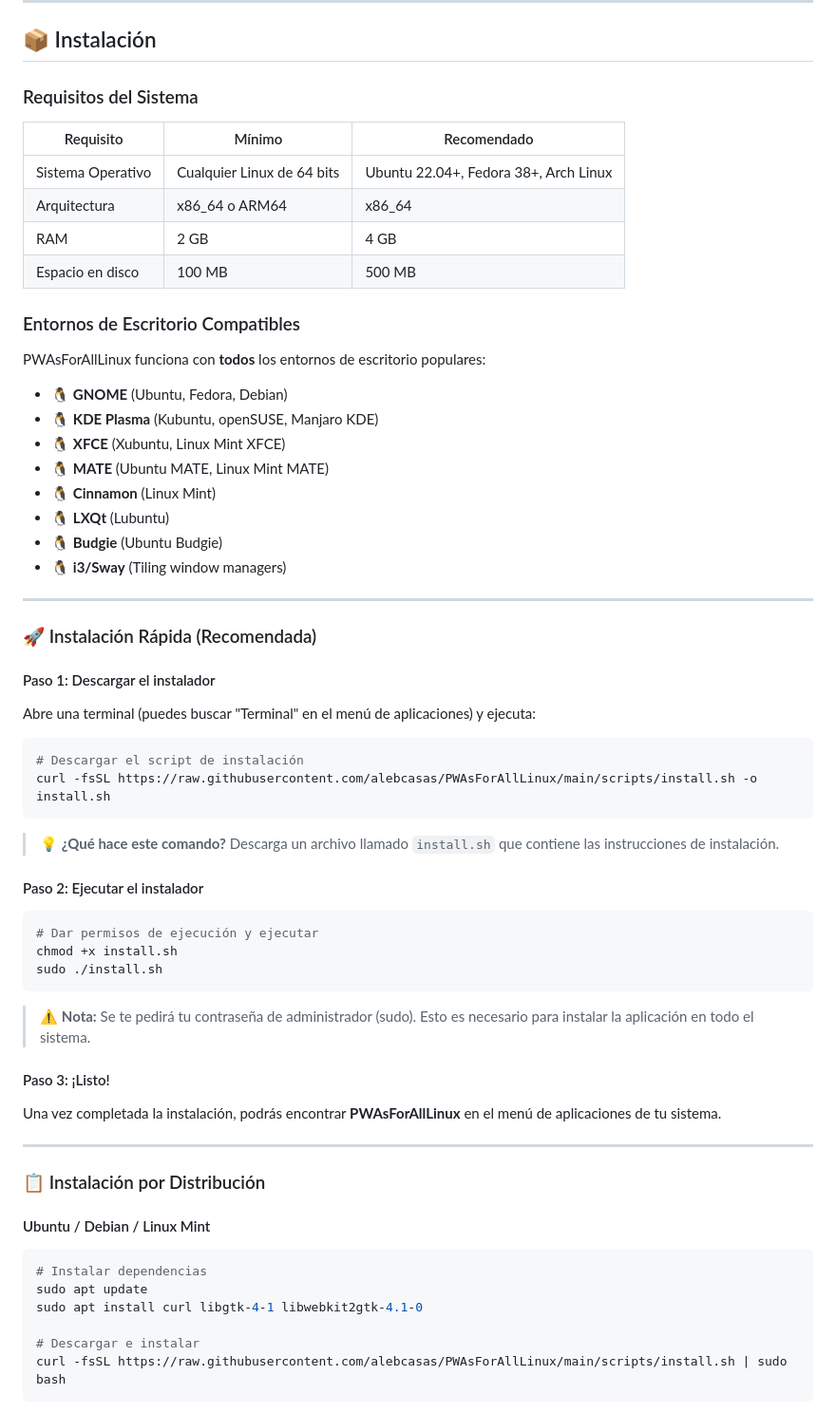
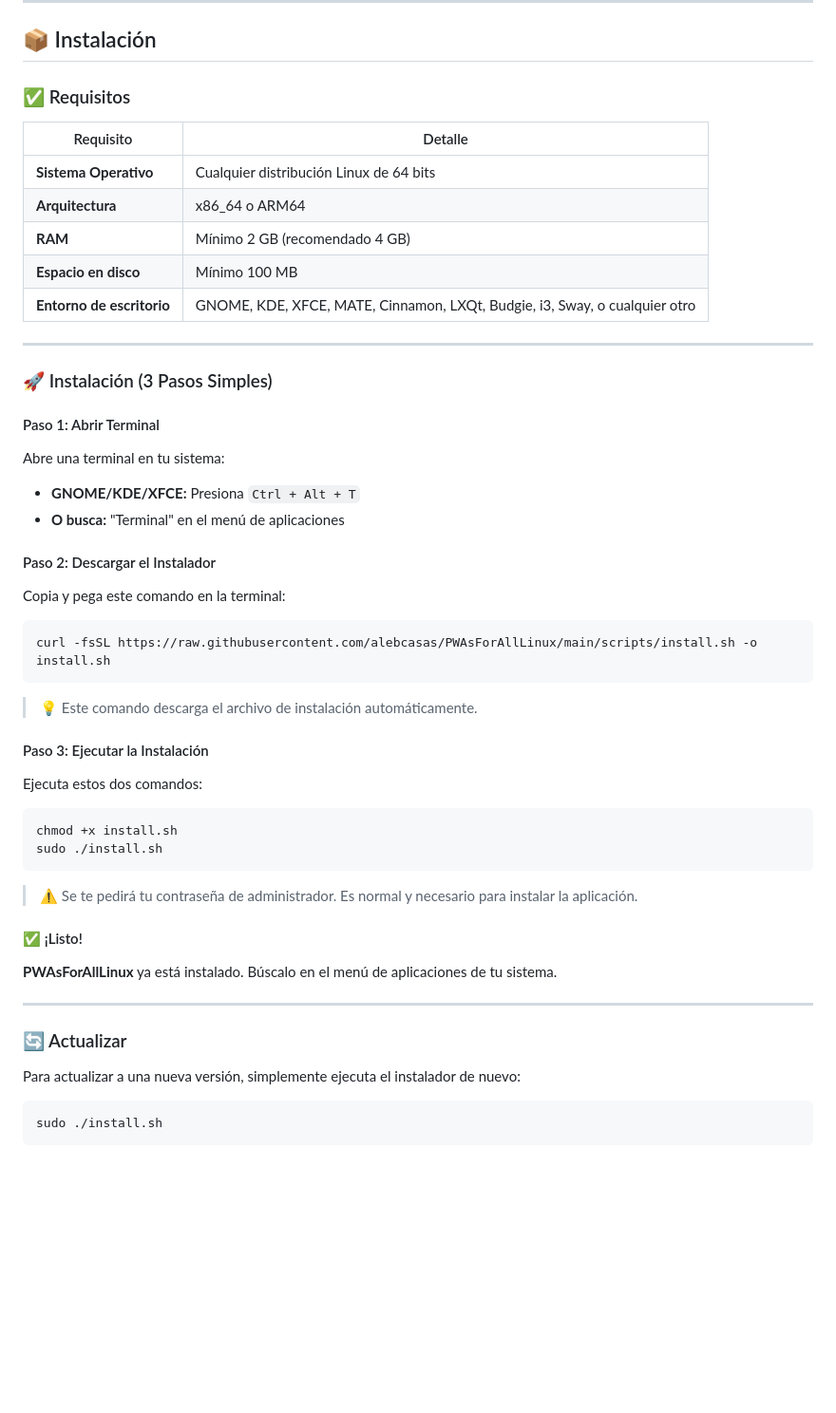
Before and after one commit to alebcasas/PWAsForAllLinux, a Markdown page: README.md, the part around one of its changes. Shown at 95% size. GitHub-like rendering; blank space fills up the shorter version.

````diff
--- a/README.md
+++ b/README.md
@@ -51,69 +51,58 @@ Una **Progressive Web App** es un sitio web que se comporta como una aplicación
 
 ## 📦 Instalación
 
-### Requisitos del Sistema
+### ✅ Requisitos
 
-| Requisito | Mínimo | Recomendado |
-|-----------|--------|-------------|
-| Sistema Operativo | Cualquier Linux de 64 bits | Ubuntu 22.04+, Fedora 38+, Arch Linux |
-| Arquitectura | x86_64 o ARM64 | x86_64 |
-| RAM | 2 GB | 4 GB |
-| Espacio en disco | 100 MB | 500 MB |
-
-### Entornos de Escritorio Compatibles
-
-PWAsForAllLinux funciona con **todos** los entornos de escritorio populares:
-
-- 🐧 **GNOME** (Ubuntu, Fedora, Debian)
-- 🐧 **KDE Plasma** (Kubuntu, openSUSE, Manjaro KDE)
-- 🐧 **XFCE** (Xubuntu, Linux Mint XFCE)
-- 🐧 **MATE** (Ubuntu MATE, Linux Mint MATE)
-- 🐧 **Cinnamon** (Linux Mint)
-- 🐧 **LXQt** (Lubuntu)
-- 🐧 **Budgie** (Ubuntu Budgie)
-- 🐧 **i3/Sway** (Tiling window managers)
+| Requisito | Detalle |
+|-----------|---------|
+| **Sistema Operativo** | Cualquier distribución Linux de 64 bits |
+| **Arquitectura** | x86_64 o ARM64 |
+| **RAM** | Mínimo 2 GB (recomendado 4 GB) |
+| **Espacio en disco** | Mínimo 100 MB |
+| **Entorno de escritorio** | GNOME, KDE, XFCE, MATE, Cinnamon, LXQt, Budgie, i3, Sway, o cualquier otro |
 
 ---
 
-### 🚀 Instalación Rápida (Recomendada)
+### 🚀 Instalación (3 Pasos Simples)
 
-#### Paso 1: Descargar el instalador
+#### Paso 1: Abrir Terminal
 
-Abre una terminal (puedes buscar "Terminal" en el menú de aplicaciones) y ejecuta:
+Abre una terminal en tu sistema:
+- **GNOME/KDE/XFCE:** Presiona `Ctrl + Alt + T`
+- **O busca:** "Terminal" en el menú de aplicaciones
+
+#### Paso 2: Descargar el Instalador
+
+Copia y pega este comando en la terminal:
 
 ```bash
-# Descargar el script de instalación
 curl -fsSL https://raw.githubusercontent.com/alebcasas/PWAsForAllLinux/main/scripts/install.sh -o install.sh
 ```
 
-> 💡 **¿Qué hace este comando?** Descarga un archivo llamado `install.sh` que contiene las instrucciones de instalación.
+> 💡 Este comando descarga el archivo de instalación automáticamente.
 
-#### Paso 2: Ejecutar el instalador
+#### Paso 3: Ejecutar la Instalación
+
+Ejecuta estos dos comandos:
 
 ```bash
-# Dar permisos de ejecución y ejecutar
 chmod +x install.sh
 sudo ./install.sh
 ```
 
-> ⚠️ **Nota:** Se te pedirá tu contraseña de administrador (sudo). Esto es necesario para instalar la aplicación en todo el sistema.
+> ⚠️ Se te pedirá tu contraseña de administrador. Es normal y necesario para instalar la aplicación.
 
-#### Paso 3: ¡Listo!
+#### ✅ ¡Listo!
 
-Una vez completada la instalación, podrás encontrar **PWAsForAllLinux** en el menú de aplicaciones de tu sistema.
+**PWAsForAllLinux** ya está instalado. Búscalo en el menú de aplicaciones de tu sistema.
 
 ---
 
-### 📋 Instalación por Distribución
+### 🔄 Actualizar
 
-#### Ubuntu / Debian / Linux Mint
+Para actualizar a una nueva versión, simplemente ejecuta el instalador de nuevo:
 
 ```bash
-# Instalar dependencias
-sudo apt update
-sudo apt install curl libgtk-4-1 libwebkit2gtk-4.1-0
-
-# Descargar e instalar
-curl -fsSL https://raw.githubusercontent.com/alebcasas/PWAsForAllLinux/main/scripts/install.sh | sudo bash
+sudo ./install.sh
 ```
 
````
Also changed, not shown: other parts of README.md (+4 -56 lines).
